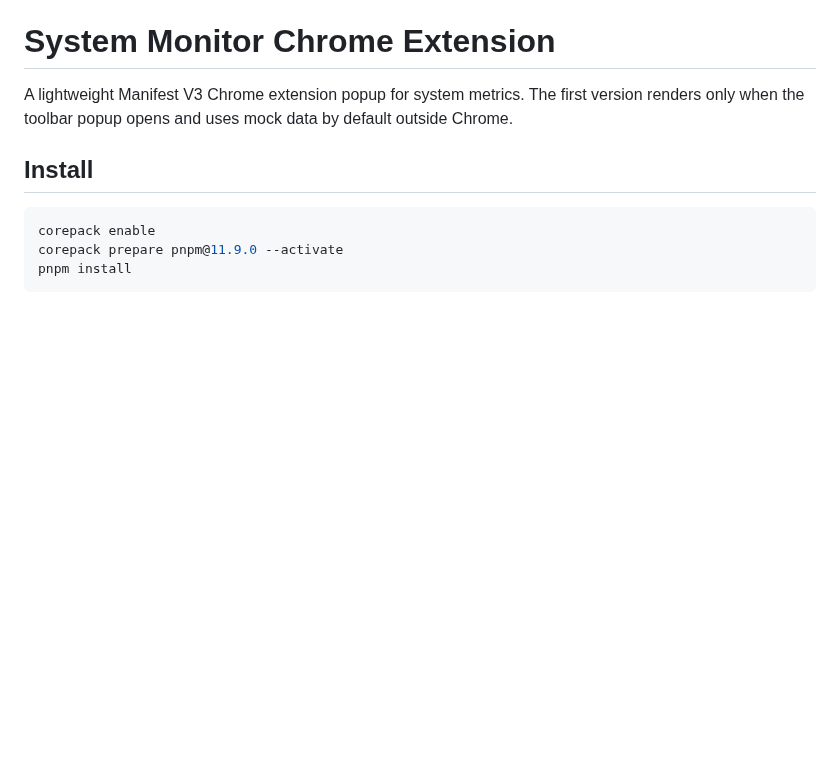
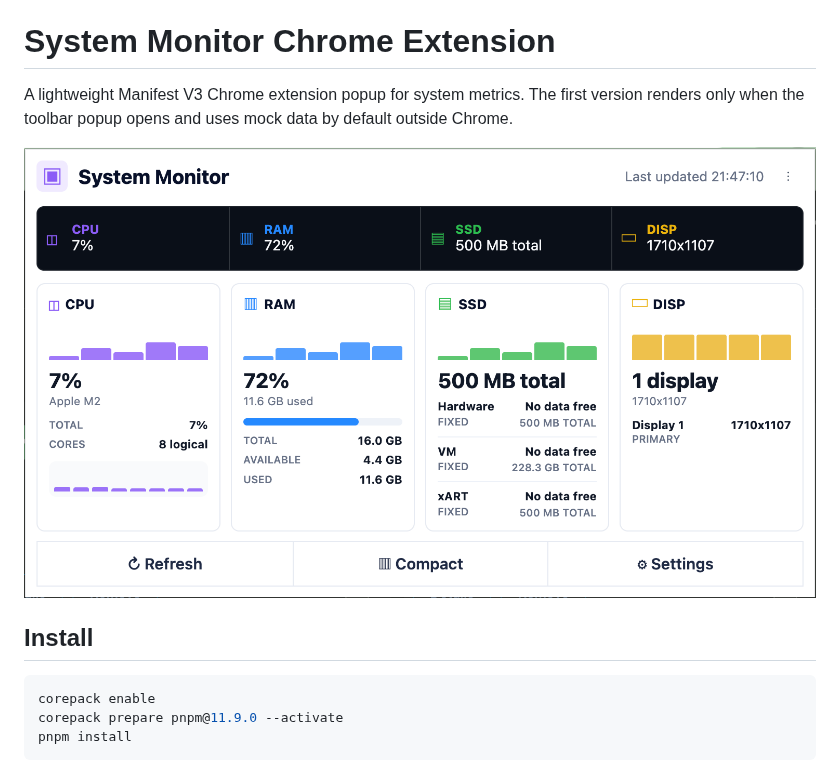
Before and after one commit to khanhpn/sysprobe_chrome, a Markdown page: README.md, the part around the change. Drawn GitHub-style; pictures changed too: docs/system-monitor-popup.png (added); blank space fills up the shorter version.

Commit message:
[SystemInfo] update the minor

```diff
--- a/README.md
+++ b/README.md
@@ -1,6 +1,8 @@
 # System Monitor Chrome Extension
 
 A lightweight Manifest V3 Chrome extension popup for system metrics. The first version renders only when the toolbar popup opens and uses mock data by default outside Chrome.
+
+![System Monitor popup showing CPU, RAM, SSD, network, and display metrics](docs/system-monitor-popup.png)
 
 ## Install
 
```
Also changed, not shown: icons/icon128.png, icons/icon16.png, icons/icon32.png, icons/icon48.png, 8 other files.
